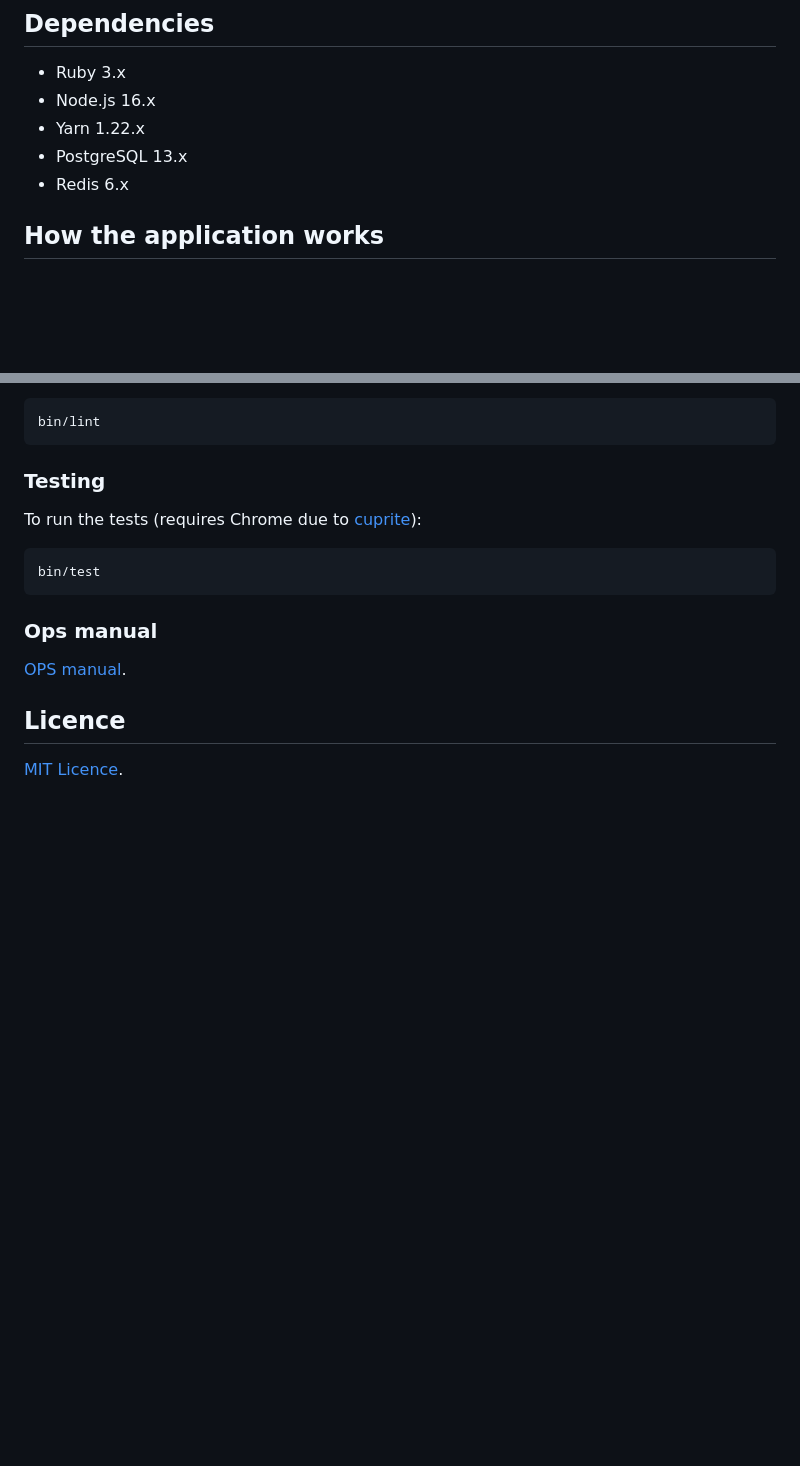
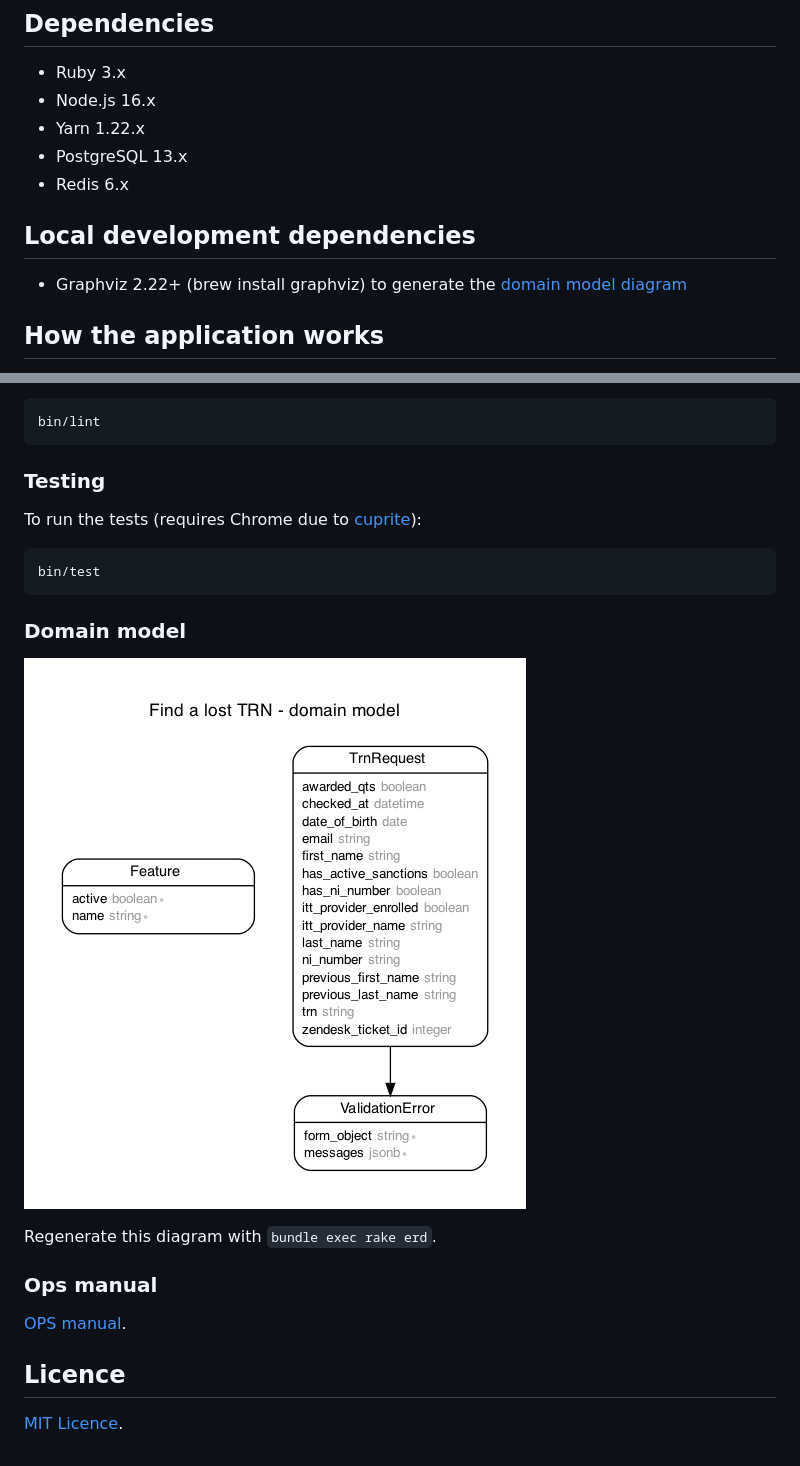
Before and after one commit to DFE-Digital/find-a-lost-trn, a Markdown page: README.md, 2 parts joined by grey strips. Drawn GitHub-style; pictures changed too: docs/domain-model.png (added); blank space fills up the shorter version.

Commit message:
Re-generate domain model with erd/graphviz on each DB change
Copied from https://github.com/DFE-Digital/apply-for-teacher-training

````diff
--- a/README.md
+++ b/README.md
@@ -48,6 +48,10 @@ You can use this user to test that matching works against the preprod
 - Yarn 1.22.x
 - PostgreSQL 13.x
 - Redis 6.x
+
+## Local development dependencies
+
+- Graphviz 2.22+ (brew install graphviz) to generate the [domain model diagram](#domain-model)
 
 ## How the application works
 
@@ -163,6 +167,12 @@ To run the tests (requires Chrome due to
 bin/test
 ```
 
+### Domain model
+
+![The domain model for this application](docs/domain-model.png)
+
+Regenerate this diagram with `bundle exec rake erd`.
+
 ### Ops manual
 
 [OPS manual](docs/ops-manual.md).
````
Also changed, not shown: 4 other files.
